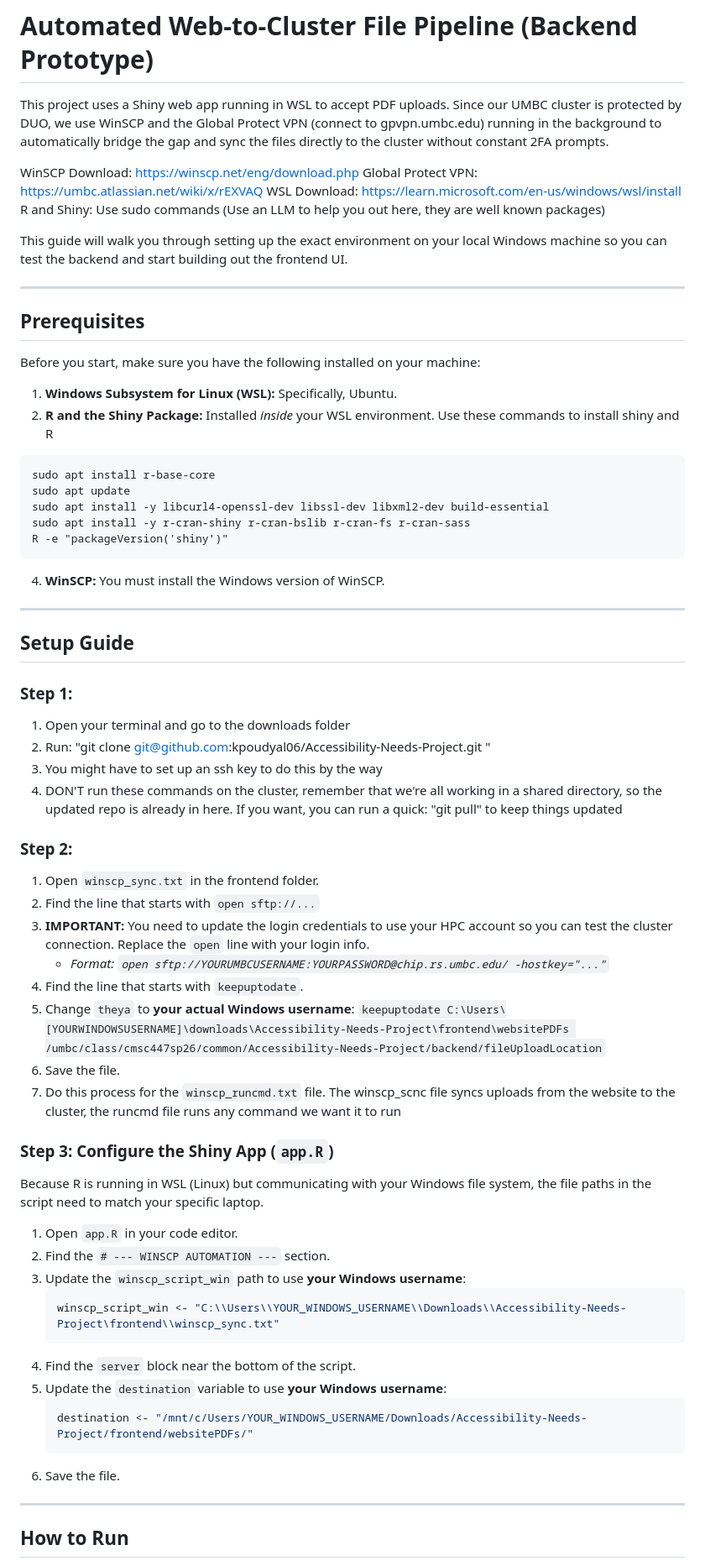
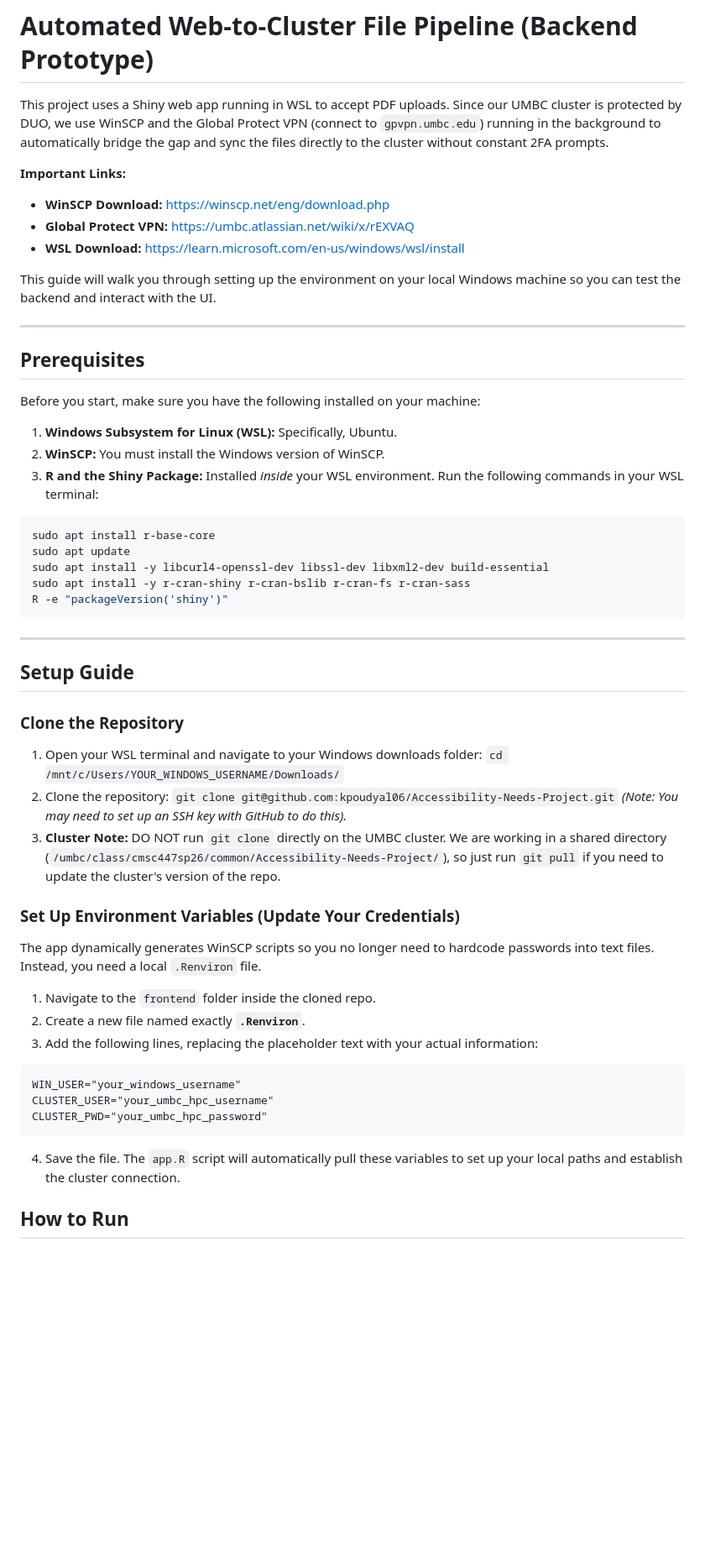
Before and after one commit to kpoudyal06/Accessibility-Needs-Project, a Markdown page: frontend/README.md, the part around one of its changes. Shown at 84% size. GitHub-like rendering; blank space fills up the shorter version.

````diff
--- a/frontend/README.md
+++ b/frontend/README.md
@@ -1,13 +1,13 @@
 # Automated Web-to-Cluster File Pipeline (Backend Prototype)
 
-This project uses a Shiny web app running in WSL to accept PDF uploads. Since our UMBC cluster is protected by DUO, we use WinSCP and the Global Protect VPN (connect to gpvpn.umbc.edu) running in the background to automatically bridge the gap and sync the files directly to the cluster without constant 2FA prompts.
+This project uses a Shiny web app running in WSL to accept PDF uploads. Since our UMBC cluster is protected by DUO, we use WinSCP and the Global Protect VPN (connect to `gpvpn.umbc.edu`) running in the background to automatically bridge the gap and sync the files directly to the cluster without constant 2FA prompts.
 
-WinSCP Download: https://winscp.net/eng/download.php
-Global Protect VPN: https://umbc.atlassian.net/wiki/x/rEXVAQ
-WSL Download: https://learn.microsoft.com/en-us/windows/wsl/install
-R and Shiny: Use sudo commands (Use an LLM to help you out here, they are well known packages)
+**Important Links:**
+* **WinSCP Download:** [https://winscp.net/eng/download.php](https://winscp.net/eng/download.php)
+* **Global Protect VPN:** [https://umbc.atlassian.net/wiki/x/rEXVAQ](https://umbc.atlassian.net/wiki/x/rEXVAQ)
+* **WSL Download:** [https://learn.microsoft.com/en-us/windows/wsl/install](https://learn.microsoft.com/en-us/windows/wsl/install)
 
-This guide will walk you through setting up the exact environment on your local Windows machine so you can test the backend and start building out the frontend UI.
+This guide will walk you through setting up the environment on your local Windows machine so you can test the backend and interact with the UI.
 
 ---
 
@@ -15,55 +15,39 @@ This guide will walk you through setting up the exact environment on your local
 
 Before you start, make sure you have the following installed on your machine:
 1. **Windows Subsystem for Linux (WSL):** Specifically, Ubuntu.
-2. **R and the Shiny Package:** Installed *inside* your WSL environment.
-Use these commands to install shiny and R
-```
+2. **WinSCP:** You must install the Windows version of WinSCP.
+3. **R and the Shiny Package:** Installed *inside* your WSL environment. Run the following commands in your WSL terminal:
+
+```bash
 sudo apt install r-base-core
 sudo apt update
 sudo apt install -y libcurl4-openssl-dev libssl-dev libxml2-dev build-essential
 sudo apt install -y r-cran-shiny r-cran-bslib r-cran-fs r-cran-sass
 R -e "packageVersion('shiny')"
 ```
-4. **WinSCP:** You must install the Windows version of WinSCP.
 
 ---
 
 ## Setup Guide
 
-### Step 1:
-1. Open your terminal and go to the downloads folder
-2. Run: "git clone git@github.com:kpoudyal06/Accessibility-Needs-Project.git "
-3. You might have to set up an ssh key to do this by the way
-4. DON'T run these commands on the cluster, remember that we're all working in a shared directory, so the updated repo is already in here. If you want, you can run a quick: "git pull" to keep things updated
+### Clone the Repository
+1. Open your WSL terminal and navigate to your Windows downloads folder: `cd /mnt/c/Users/YOUR_WINDOWS_USERNAME/Downloads/`
+2. Clone the repository: `git clone git@github.com:kpoudyal06/Accessibility-Needs-Project.git` *(Note: You may need to set up an SSH key with GitHub to do this).*
+3. **Cluster Note:** DO NOT run `git clone` directly on the UMBC cluster. We are working in a shared directory (`/umbc/class/cmsc447sp26/common/Accessibility-Needs-Project/`), so just run `git pull` if you need to update the cluster's version of the repo.
 
-### Step 2:
-1. Open `winscp_sync.txt` in the frontend folder.
-2. Find the line that starts with `open sftp://...`
-3. **IMPORTANT:** You need to update the login credentials to use your HPC account so you can test the cluster connection. Replace the `open` line with your login info.
-   * *Format: `open sftp://YOURUMBCUSERNAME:YOURPASSWORD@chip.rs.umbc.edu/ -hostkey="..."`*
-4. Find the line that starts with `keepuptodate`.
-5. Change `theya` to **your actual Windows username**:
-   `keepuptodate C:\Users\[YOURWINDOWSUSERNAME]\downloads\Accessibility-Needs-Project\frontend\websitePDFs /umbc/class/cmsc447sp26/common/Accessibility-Needs-Project/backend/fileUploadLocation`
-6. Save the file.
-7. Do this process for the `winscp_runcmd.txt` file. The winscp_scnc file syncs uploads from the website to the cluster, the runcmd file runs any command we want it to run
+### Set Up Environment Variables (Update Your Credentials)
+The app dynamically generates WinSCP scripts so you no longer need to hardcode passwords into text files. Instead, you need a local `.Renviron` file.
 
-### Step 3: Configure the Shiny App (`app.R`)
-Because R is running in WSL (Linux) but communicating with your Windows file system, the file paths in the script need to match your specific laptop.
+1. Navigate to the `frontend` folder inside the cloned repo.
+2. Create a new file named exactly **`.Renviron`**.
+3. Add the following lines, replacing the placeholder text with your actual information:
 
-1. Open `app.R` in your code editor.
-2. Find the `# --- WINSCP AUTOMATION ---` section.
-3. Update the `winscp_script_win` path to use **your Windows username**:
-   ```R
-   winscp_script_win <- "C:\\Users\\YOUR_WINDOWS_USERNAME\\Downloads\\Accessibility-Needs-Project\frontend\\winscp_sync.txt"
-   ```
-4. Find the `server` block near the bottom of the script.
-5. Update the `destination` variable to use **your Windows username**:
-   ```R
-   destination <- "/mnt/c/Users/YOUR_WINDOWS_USERNAME/Downloads/Accessibility-Needs-Project/frontend/websitePDFs/"
-   ```
-6. Save the file.
-
----
+```text
+WIN_USER="your_windows_username"
+CLUSTER_USER="your_umbc_hpc_username"
+CLUSTER_PWD="your_umbc_hpc_password"
+```
+4. Save the file. The `app.R` script will automatically pull these variables to set up your local paths and establish the cluster connection.
 
 ## How to Run
 
````
Also changed, not shown: other parts of frontend/README.md (+16 -9 lines).
